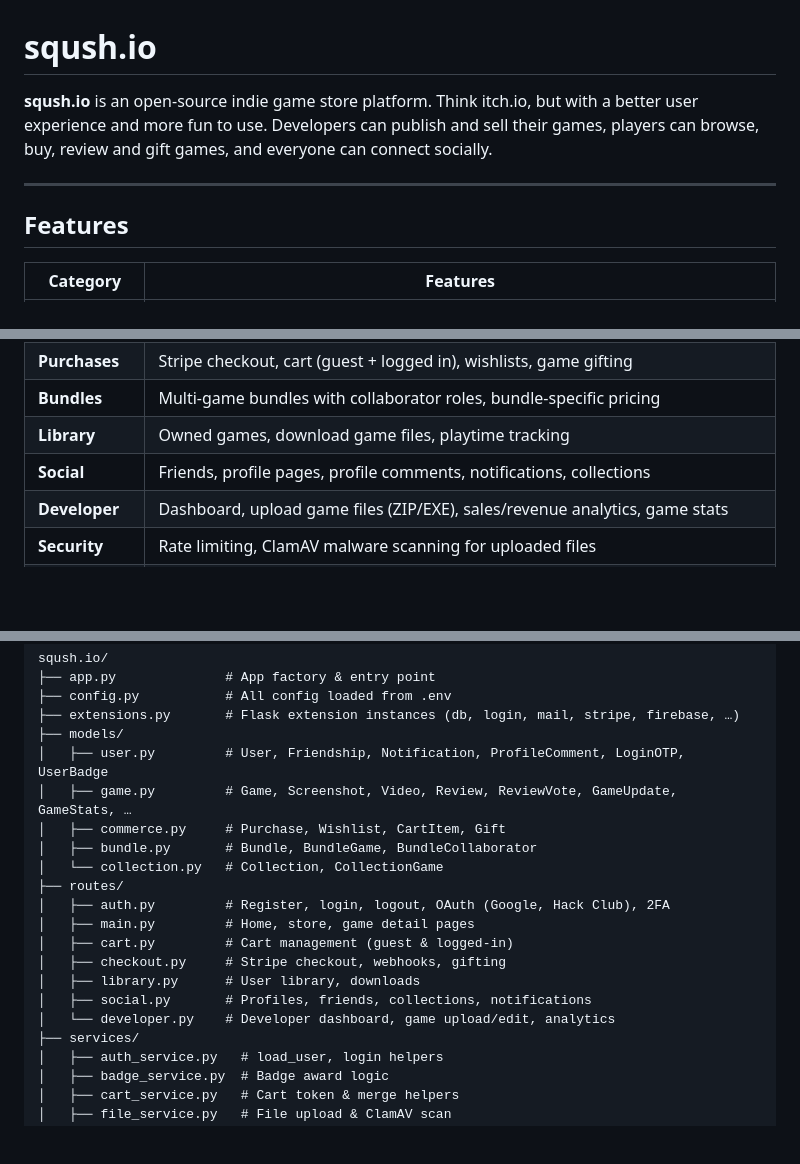
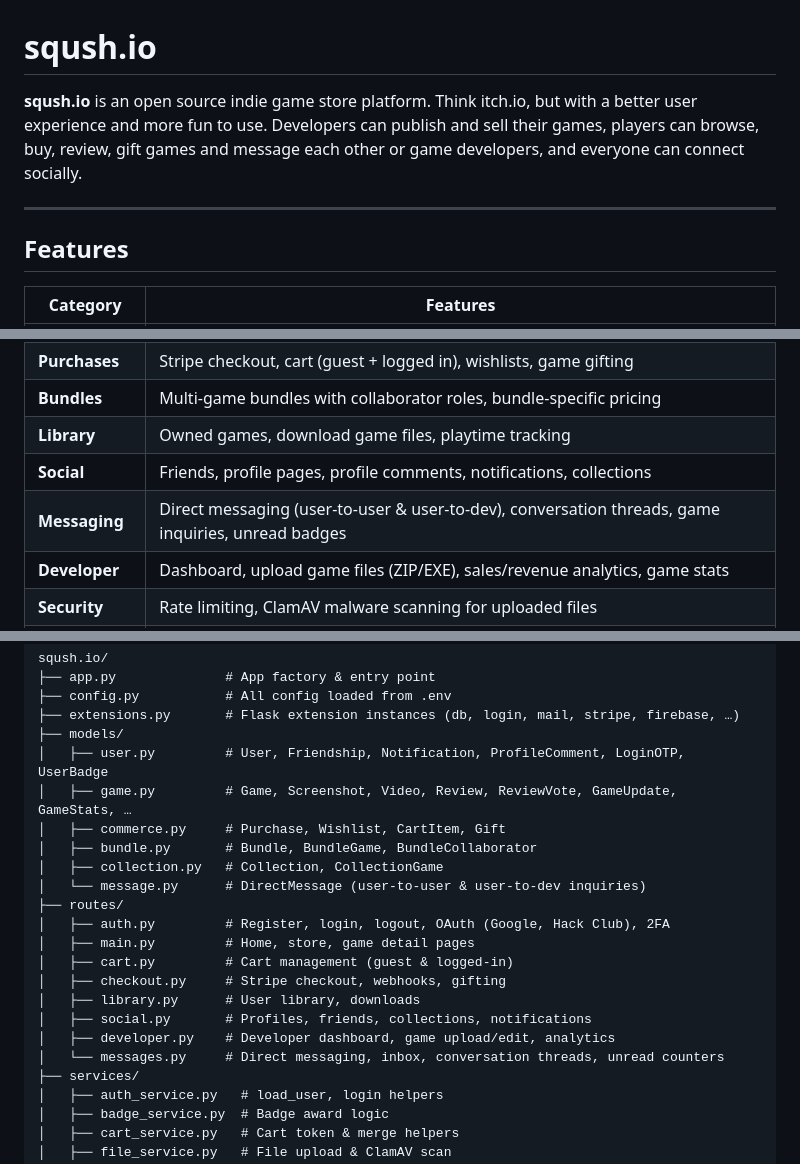
Before and after one commit to DerRealeHier/sqush.io, a Markdown page: README.md, 3 parts joined by grey strips. Drawn GitHub-style; blank space fills up the shorter version.

```diff
--- a/README.md
+++ b/README.md
@@ -1,10 +1,10 @@
 # sqush.io
 
-**sqush.io** is an open-source indie game store platform. Think itch.io, but with a better user experience and more fun to use. Developers can publish and sell their games, players can browse, buy, review and gift games, and everyone can connect socially.
+**sqush.io** is an open source indie game store platform. Think itch.io, but with a better user experience and more fun to use. Developers can publish and sell their games, players can browse, buy, review, gift games and message each other or game developers, and everyone can connect socially.
 
 ---
 
-##  Features
+## Features
 
 | Category | Features                                                                                           |
 |---|----------------------------------------------------------------------------------------------------|
@@ -15,6 +15,7 @@
 | **Bundles** | Multi-game bundles with collaborator roles, bundle-specific pricing                                |
 | **Library** | Owned games, download game files, playtime tracking                                                |
 | **Social** | Friends, profile pages, profile comments, notifications, collections                               |
+| **Messaging** | Direct messaging (user-to-user & user-to-dev), conversation threads, game inquiries, unread badges  |
 | **Developer** | Dashboard, upload game files (ZIP/EXE), sales/revenue analytics, game stats                        |
 | **Security** | Rate limiting, ClamAV malware scanning for uploaded files                                          |
 | **Badges** | User badge system with featured badge on profile                                                   |
@@ -48,7 +49,8 @@ sqush.io/
 │   ├── game.py         # Game, Screenshot, Video, Review, ReviewVote, GameUpdate, GameStats, …
 │   ├── commerce.py     # Purchase, Wishlist, CartItem, Gift
 │   ├── bundle.py       # Bundle, BundleGame, BundleCollaborator
-│   └── collection.py   # Collection, CollectionGame
+│   ├── collection.py   # Collection, CollectionGame
+│   └── message.py      # DirectMessage (user-to-user & user-to-dev inquiries)
 ├── routes/
 │   ├── auth.py         # Register, login, logout, OAuth (Google, Hack Club), 2FA
 │   ├── main.py         # Home, store, game detail pages
@@ -56,7 +58,8 @@ sqush.io/
 │   ├── checkout.py     # Stripe checkout, webhooks, gifting
 │   ├── library.py      # User library, downloads
 │   ├── social.py       # Profiles, friends, collections, notifications
-│   └── developer.py    # Developer dashboard, game upload/edit, analytics
+│   ├── developer.py    # Developer dashboard, game upload/edit, analytics
+│   └── messages.py     # Direct messaging, inbox, conversation threads, unread counters
 ├── services/
 │   ├── auth_service.py   # load_user, login helpers
 │   ├── badge_service.py  # Badge award logic
```
Also changed, not shown: other parts of README.md (+2 -2 lines).
